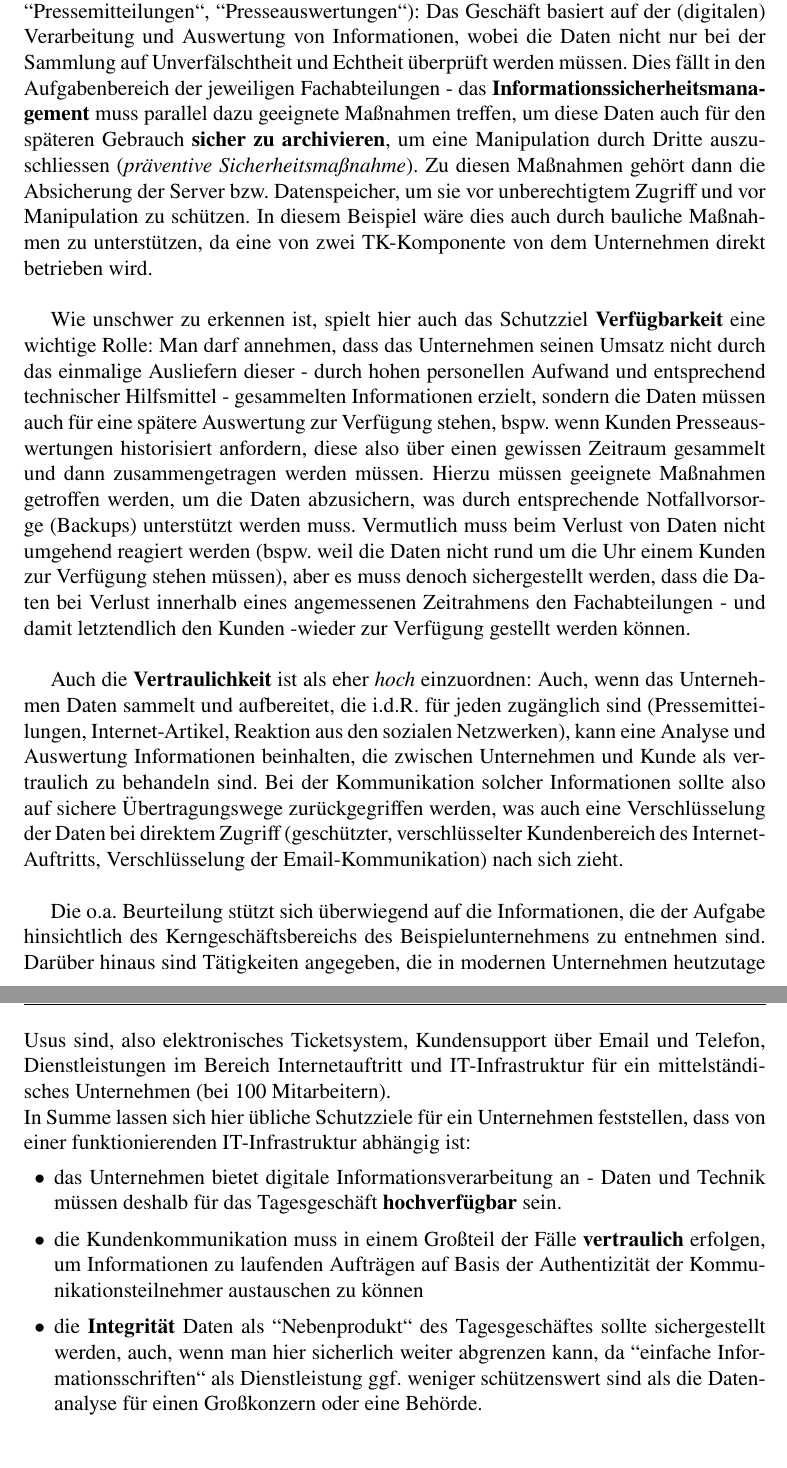
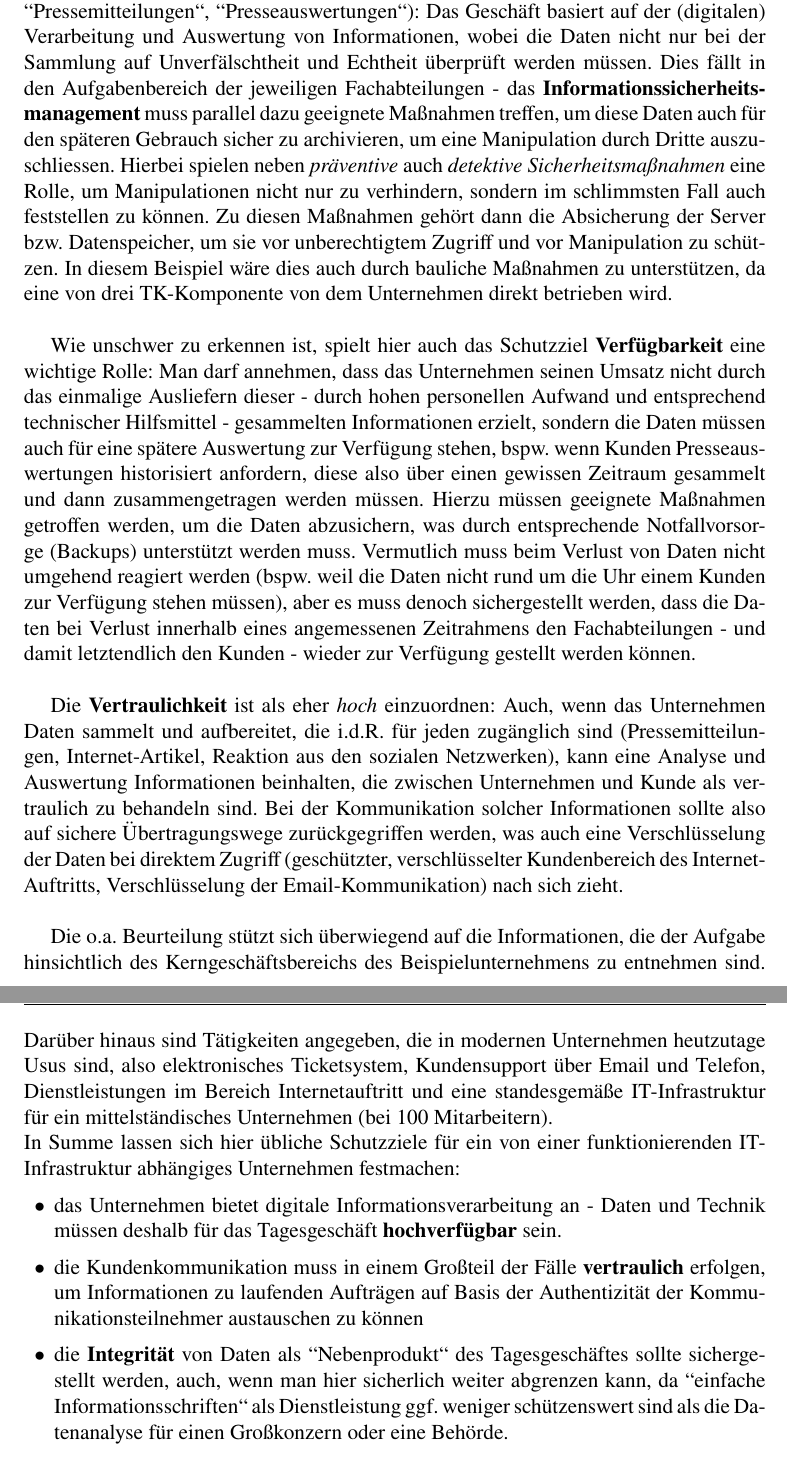
Before and after one commit to ThorstenSuckow/its, a LaTeX thesis (docs/einsendeaufgaben/einsendeaufgaben 2/Einsendeaufgaben ITS 2.tex, which reads docs/einsendeaufgaben/einsendeaufgaben 2/aufgabe 1/index.tex): two parts of pages 4 and 5 of 7, joined at a grey line, cut so that both start at the same text. Compiled offline with pdfLaTeX.

Commit message:
chore: wording updates for Aufgabe 1

```diff
--- a/docs/einsendeaufgaben/einsendeaufgaben 2/aufgabe 1/index.tex
+++ b/docs/einsendeaufgaben/einsendeaufgaben 2/aufgabe 1/index.tex
@@ -29,27 +29,28 @@ Dies soll im Folgenden in angemessener kurzer Form gezeigt werden, um in Anschlu
 
 Ohne sehr genaue Kenntnisse bzgl. der Kernfachlichkeit der angegebenen Geschäftsprozesse darf wohl festgestellt werden, dass \textbf{Integrität} eine zentrale Rolle im Geschäftsfeld des Unternehmens spielt: Das Unternehmen sammelt Informationen und bereitet diese in unterschiedlicher Form auf (``nach vorgegebenen Kriterien``, ``Lageberichten``, ``Pressemitteilungen``, ``Presseauswertungen``):
 Das Geschäft basiert auf der (digitalen) Verarbeitung und Auswertung von Informationen, wobei die Daten nicht nur bei der Sammlung auf Unverfälschtheit und Echtheit überprüft werden müssen.
-Dies fällt in den Aufgabenbereich der jeweiligen Fachabteilungen - das \textbf{Informationssicherheitsmanagement} muss parallel dazu geeignete Maßnahmen treffen, um diese Daten auch für den späteren Gebrauch \textbf{sicher zu archivieren}, um eine Manipulation durch Dritte auszuschliessen (\textit{präventive Sicherheitsmaßnahme}).
+Dies fällt in den Aufgabenbereich der jeweiligen Fachabteilungen - das \textbf{Informationssicherheitsmanagement} muss parallel dazu geeignete Maßnahmen treffen, um diese Daten auch für den späteren Gebrauch sicher zu archivieren, um eine Manipulation durch Dritte auszuschliessen.
+Hierbei spielen neben \textit{präventive} auch \textit{detektive Sicherheitsmaßnahmen} eine Rolle, um Manipulationen nicht nur zu verhindern, sondern im schlimmsten Fall auch feststellen zu können.
 Zu diesen Maßnahmen gehört dann die Absicherung der Server bzw. Datenspeicher, um sie vor unberechtigtem Zugriff und vor Manipulation zu schützen.
-In diesem Beispiel wäre dies auch durch  bauliche Maßnahmen  zu unterstützen, da eine von zwei TK-Komponente von dem Unternehmen direkt betrieben wird.\\
+In diesem Beispiel wäre dies auch durch  bauliche Maßnahmen  zu unterstützen, da eine von drei TK-Komponente von dem Unternehmen direkt betrieben wird.\\
 
 
 Wie unschwer zu erkennen ist, spielt hier auch das Schutzziel \textbf{Verfügbarkeit} eine wichtige Rolle: Man darf annehmen, dass das Unternehmen seinen Umsatz nicht durch das einmalige Ausliefern dieser - durch hohen personellen Aufwand und entsprechend technischer Hilfsmittel - gesammelten Informationen erzielt, sondern die Daten müssen auch für eine spätere Auswertung zur Verfügung stehen, bspw. wenn Kunden Presseauswertungen historisiert anfordern, diese also über einen gewissen Zeitraum gesammelt und dann zusammengetragen werden müssen.
 Hierzu müssen geeignete Maßnahmen getroffen werden, um die Daten abzusichern, was durch entsprechende Notfallvorsorge (Backups) unterstützt werden muss.
-Vermutlich muss beim Verlust von Daten nicht umgehend reagiert werden (bspw. weil die Daten nicht rund um die Uhr einem Kunden zur Verfügung stehen müssen), aber es muss denoch sichergestellt werden, dass die Daten bei Verlust innerhalb eines angemessenen Zeitrahmens den Fachabteilungen - und damit letztendlich den Kunden -wieder zur Verfügung gestellt werden können.\\
+Vermutlich muss beim Verlust von Daten nicht umgehend reagiert werden (bspw. weil die Daten nicht rund um die Uhr einem Kunden zur Verfügung stehen müssen), aber es muss denoch sichergestellt werden, dass die Daten bei Verlust innerhalb eines angemessenen Zeitrahmens den Fachabteilungen - und damit letztendlich den Kunden - wieder zur Verfügung gestellt werden können.\\
 
 
-Auch die \textbf{Vertraulichkeit} ist als eher \textit{hoch} einzuordnen: Auch, wenn das Unternehmen Daten sammelt und aufbereitet, die i.d.R. für jeden zugänglich sind (Pressemitteilungen, Internet-Artikel, Reaktion aus den sozialen Netzwerken), kann eine Analyse und Auswertung Informationen beinhalten, die zwischen Unternehmen und Kunde als vertraulich zu behandeln sind.
+Die \textbf{Vertraulichkeit} ist als eher \textit{hoch} einzuordnen: Auch, wenn das Unternehmen Daten sammelt und aufbereitet, die i.d.R. für jeden zugänglich sind (Pressemitteilungen, Internet-Artikel, Reaktion aus den sozialen Netzwerken), kann eine Analyse und Auswertung Informationen beinhalten, die zwischen Unternehmen und Kunde als vertraulich zu behandeln sind.
 Bei der Kommunikation solcher Informationen sollte also auf sichere Übertragungswege zurückgegriffen werden, was auch eine Verschlüsselung der Daten bei direktem Zugriff (geschützter, verschlüsselter Kundenbereich des Internet-Auftritts, Verschlüsselung der Email-Kommunikation) nach sich zieht.\\
 
 
-Die o.a. Beurteilung stützt sich überwiegend auf die Informationen, die der Aufgabe hinsichtlich des Kerngeschäftsbereichs des Beispielunternehmens zu entnehmen sind. Darüber hinaus sind Tätigkeiten angegeben, die in modernen Unternehmen heutzutage Usus sind, also elektronisches Ticketsystem, Kundensupport über Email und Telefon, Dienstleistungen im Bereich Internetauftritt und IT-Infrastruktur für ein mittelständisches Unternehmen (bei 100 Mitarbeitern).\\
-In Summe lassen sich hier übliche Schutzziele für ein Unternehmen feststellen, dass von einer funktionierenden IT-Infrastruktur abhängig ist:
+Die o.a. Beurteilung stützt sich überwiegend auf die Informationen, die der Aufgabe hinsichtlich des Kerngeschäftsbereichs des Beispielunternehmens zu entnehmen sind. Darüber hinaus sind Tätigkeiten angegeben, die in modernen Unternehmen heutzutage Usus sind, also elektronisches Ticketsystem, Kundensupport über Email und Telefon, Dienstleistungen im Bereich Internetauftritt und eine standesgemäße IT-Infrastruktur für ein mittelständisches Unternehmen (bei 100 Mitarbeitern).\\
+In Summe lassen sich hier übliche Schutzziele für ein von einer funktionierenden IT-Infrastruktur abhängiges Unternehmen festmachen:
 \begin{itemize}
     \itemsep0.5em
     \item das Unternehmen bietet digitale Informationsverarbeitung an - Daten und Technik müssen deshalb für das Tagesgeschäft \textbf{hochverfügbar} sein.
     \item die Kundenkommunikation muss in einem Großteil der Fälle \textbf{vertraulich} erfolgen, um Informationen zu laufenden Aufträgen auf Basis der Authentizität der Kommunikationsteilnehmer austauschen zu können
-    \item die \textbf{Integrität} Daten als ``Nebenprodukt`` des Tagesgeschäftes sollte sichergestellt werden, auch, wenn man hier sicherlich weiter abgrenzen kann, da ``einfache Informationsschriften`` als Dienstleistung ggf. weniger schützenswert sind als die Datenanalyse für einen Großkonzern oder eine Behörde.
+    \item die \textbf{Integrität} von Daten als ``Nebenprodukt`` des Tagesgeschäftes sollte sichergestellt werden, auch, wenn man hier sicherlich weiter abgrenzen kann, da ``einfache Informationsschriften`` als Dienstleistung ggf. weniger schützenswert sind als die Datenanalyse für einen Großkonzern oder eine Behörde.
 \end{itemize}\\
 
 
```
Also changed, not shown: docs/einsendeaufgaben/einsendeaufgaben 2/aufgabe 1/index.tex (4 more changed lines).
